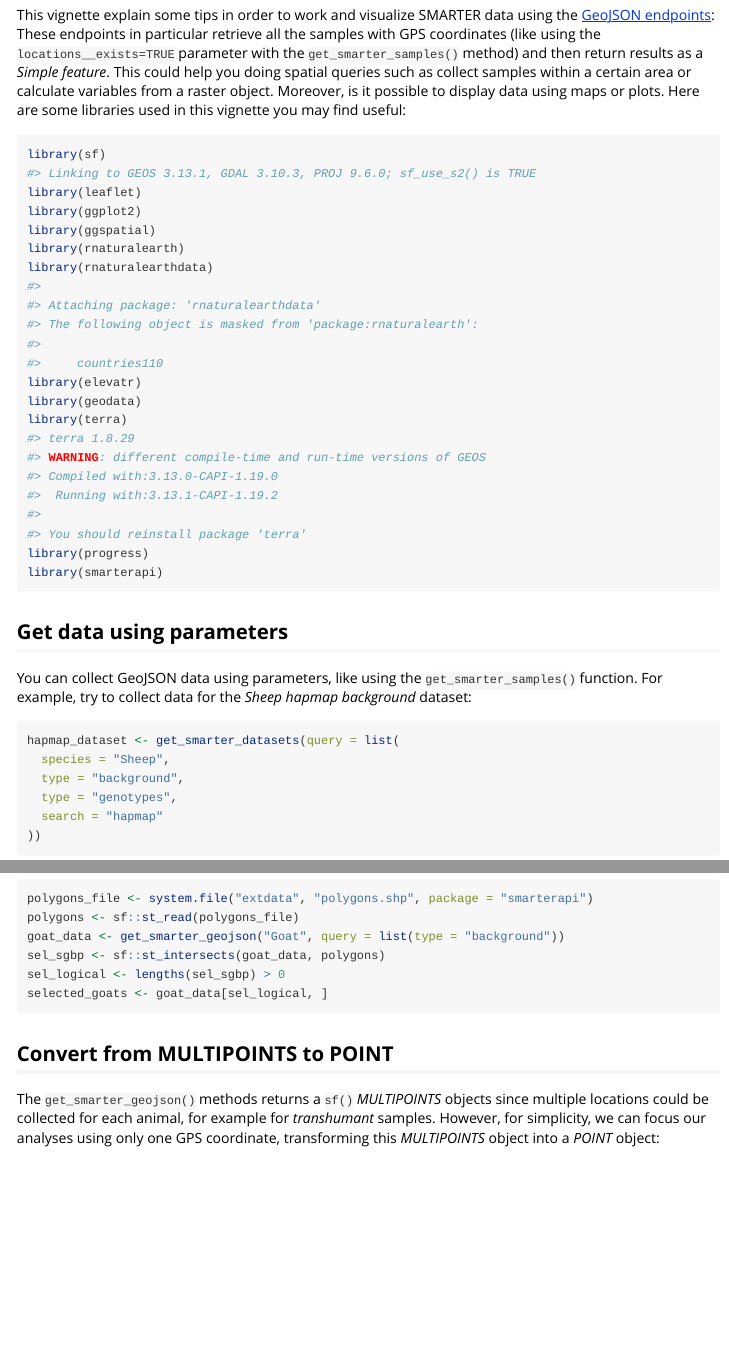
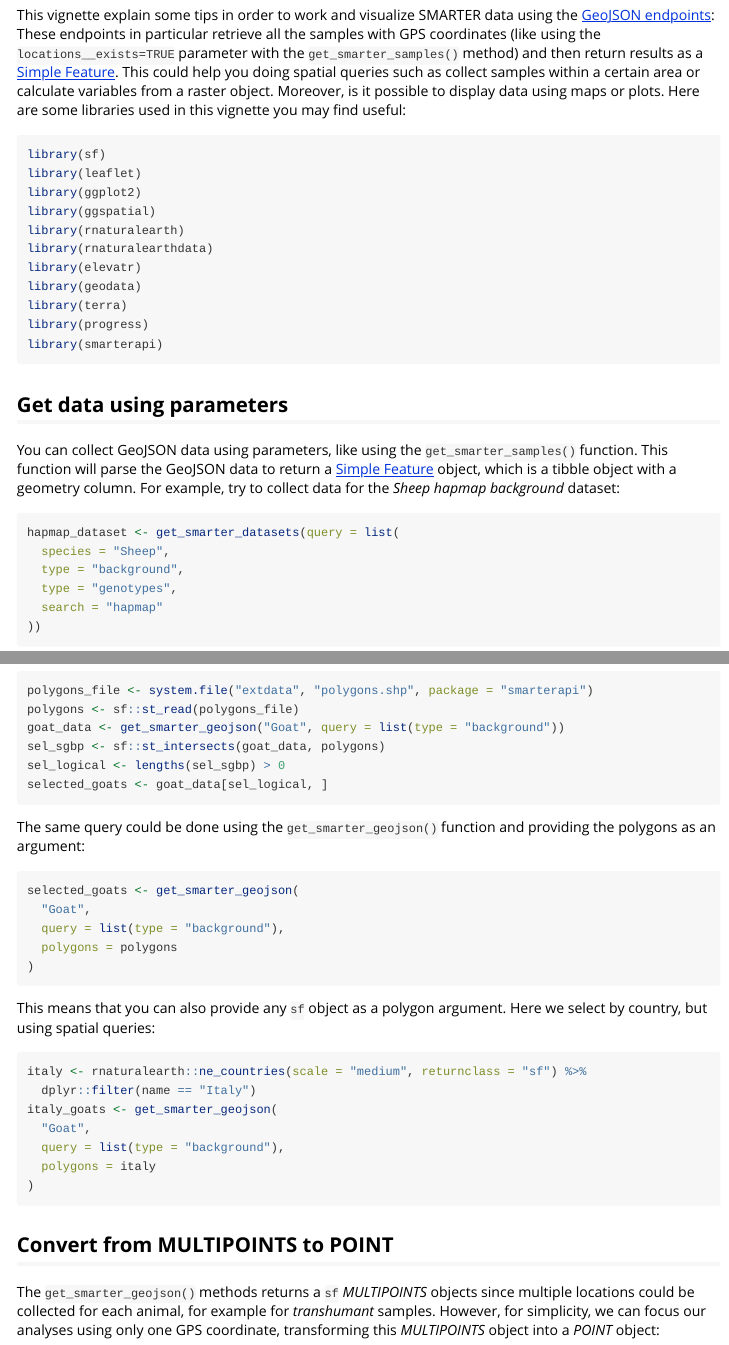
Before and after one commit to cnr-ibba/r-smarter-api, an R Markdown document (vignettes/geojson.Rmd): the page in a window 1100 px wide, from 70 px down, and a second part further down, joined at a grey line. Rendered offline with R 4.5, knitr and Pandoc, with nearby package versions; some code elsewhere in the file could not run offline.

Commit message:
:memo: update vignette

````diff
--- a/vignettes/geojson.Rmd
+++ b/vignettes/geojson.Rmd
@@ -18,12 +18,13 @@ This vignette explain some tips in order to work and visualize SMARTER data
 using the [GeoJSON endpoints](https://webserver.ibba.cnr.it/smarter-api/docs/#/GeoJSON):
 These endpoints in particular retrieve all the samples with GPS coordinates
 (like using the `locations__exists=TRUE` parameter with the `get_smarter_samples()`
-method) and then return results as a *Simple feature*. This could help you doing
+method) and then return results as a [Simple Feature](https://r-spatial.github.io/sf/index.html).
+This could help you doing
 spatial queries such as collect samples within a certain area or calculate variables
 from a raster object. Moreover, is it possible to display data using maps or plots.
 Here are some libraries used in this vignette you may find useful:
 
-```{r setup}
+```{r message=FALSE, setup}
 library(sf)
 library(leaflet)
 library(ggplot2)
@@ -37,10 +38,18 @@ library(progress)
 library(smarterapi)
 ```
 
+```{r echo=FALSE, message=FALSE}
+# required by this vignette
+library(pander)
+```
+
 ## Get data using parameters
 
 You can collect GeoJSON data using parameters, like using the `get_smarter_samples()`
-function. For example, try to collect data for the *Sheep hapmap background* dataset:
+function. This function will parse the GeoJSON data to return a
+[Simple Feature](https://r-spatial.github.io/sf/index.html) object, which is a
+tibble object with a geometry column.
+For example, try to collect data for the *Sheep hapmap background* dataset:
 
 ```{r}
 hapmap_dataset <- get_smarter_datasets(query = list(
@@ -78,9 +98,33 @@ sel_logical <- lengths(sel_sgbp) > 0
 selected_goats <- goat_data[sel_logical, ]
 ```
 
+The same query could be done using the `get_smarter_geojson()` function and
+providing the polygons as an argument:
+
+```{r eval=FALSE}
+selected_goats <- get_smarter_geojson(
+  "Goat",
+  query = list(type = "background"),
+  polygons = polygons
+)
+```
+
+This means that you can also provide any `sf` object as a polygon argument.
+Here we select by country, but using spatial queries:
+
+```{r eval=FALSE}
+italy <- rnaturalearth::ne_countries(scale = "medium", returnclass = "sf") %>%
+  dplyr::filter(name == "Italy")
+italy_goats <- get_smarter_geojson(
+  "Goat",
+  query = list(type = "background"),
+  polygons = italy
+)
+```
+
 ## Convert from MULTIPOINTS to POINT
 
-The `get_smarter_geojson()` methods returns a `sf()` *MULTIPOINTS* objects since
+The `get_smarter_geojson()` methods returns a `sf` *MULTIPOINTS* objects since
 multiple locations could be collected for each animal, for example for
 *transhumant* samples. However, for simplicity, we can focus our analyses using
 only one GPS coordinate, transforming this *MULTIPOINTS* object into a *POINT*
````
Also changed, not shown: vignettes/geojson.Rmd (21 more changed lines).
